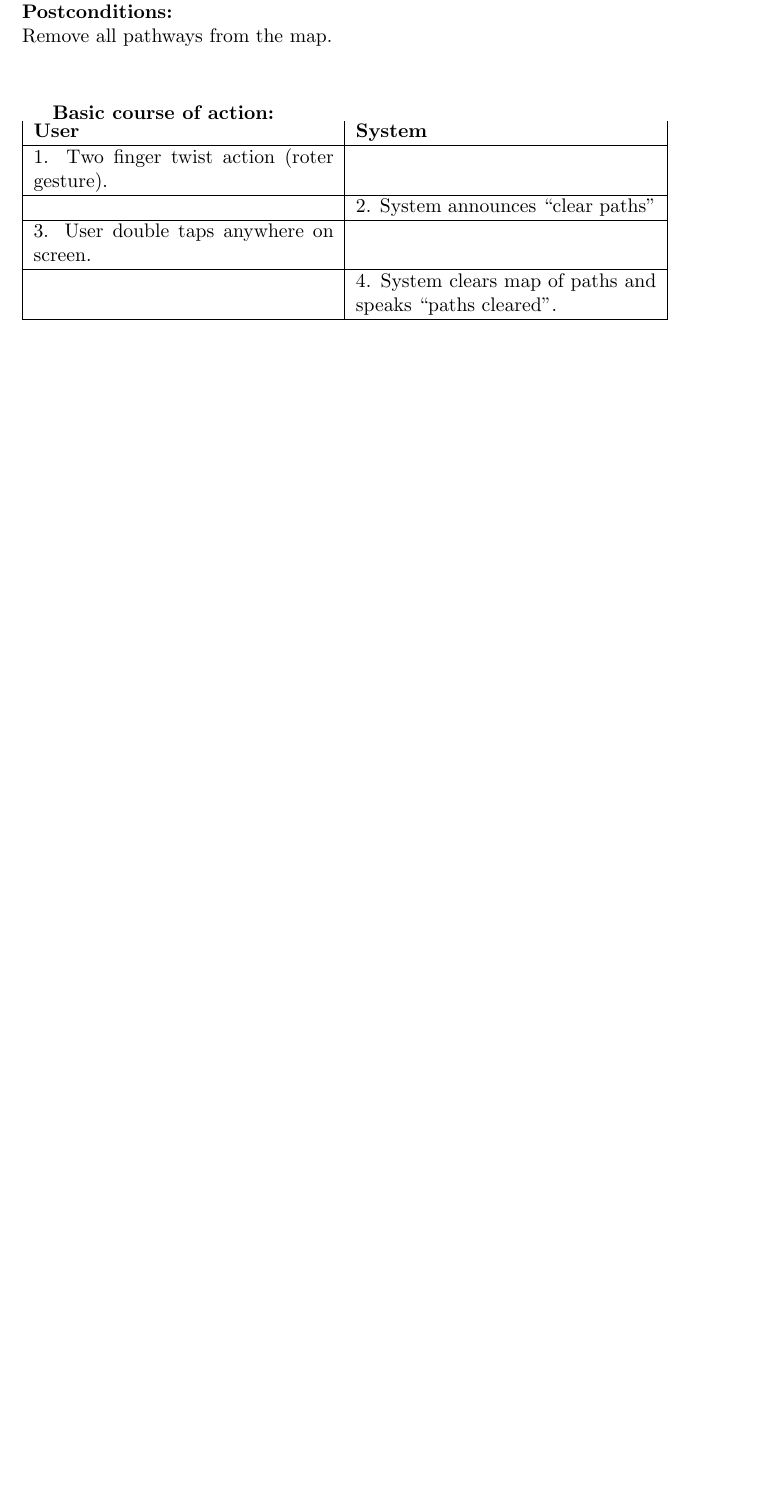
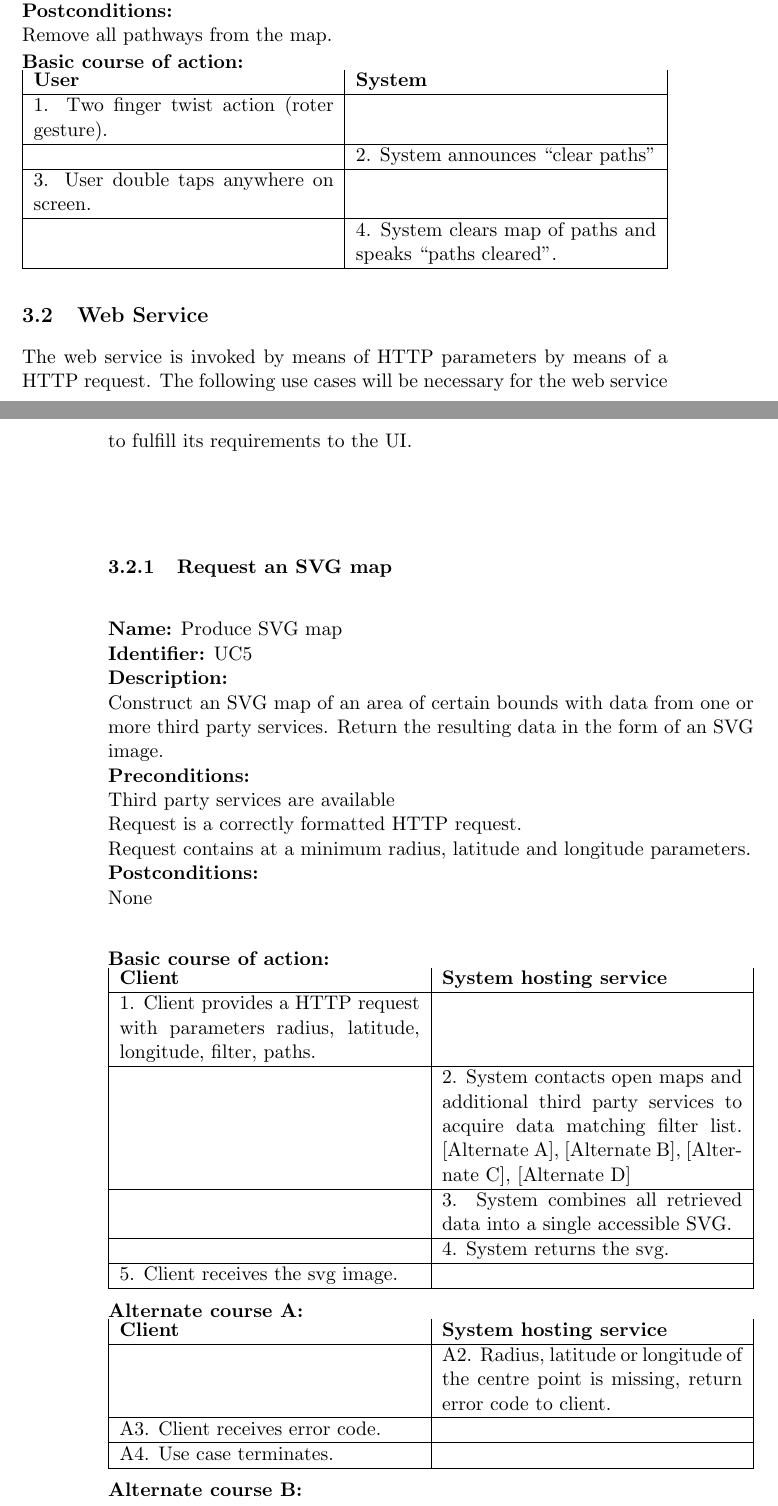
Before and after one commit to danieldalton10/FIT3144-accessible-maps, a LaTeX paper (report/report.tex): part of page 9 of 10 before the commit and two parts of pages 9 and 10 of 12 after it, the two joined at a grey line, cut so that both start at the same text, the shorter picture padded with empty space. Compiled offline with pdfLaTeX.

Commit message:
Move use cases to requirements. Some formatting improvements. Add ucd for web service.

```diff
--- a/report/report.tex
+++ b/report/report.tex
@@ -400,3 +413,62 @@ Remove all pathways from the map.
   \hline
 \end{tabularx}
 
+\subsection{Web Service}
+
+The web service is invoked by means of HTTP parameters by means of a
+HTTP request. The following use cases will be necessary for the web
+service to fulfill its requirements to the UI.
+
+\subsubsection{Request an SVG map}
+\noindent
+\textbf{Name:} Produce SVG map\\
+\textbf{Identifier:} UC5\\
+\textbf{Description:}\\
+Construct an SVG map of an area of certain bounds with data from one or
+more third party services. Return the resulting data in the form of an
+SVG image.\\
+\textbf{Preconditions:}\\
+Third party services are available\\
+Request is a correctly formatted HTTP request.\\
+Request contains at a minimum radius, latitude and longitude parameters.\\
+\textbf{Postconditions:}\\
+None\\
+
+\noindent
+\textbf{Basic course of action:}\\
+\begin{tabularx}{\textwidth}{ |X|X| }
+  \textbf{Client} & \textbf{System hosting service}\\
+  \hline
+  1. Client provides a HTTP request with parameters radius, latitude, longitude,
+  filter, paths. & \\
+  \hline
+  & 2. System contacts open maps and additional third party services to acquire data matching
+  filter list. [Alternate A], [Alternate B], [Alternate C], [Alternate D]\\
+  \hline
+  & 3. System combines all retrieved data into a single accessible
+  SVG.\\
+  \hline
+  & 4. System returns the svg.\\
+  \hline
+  5. Client receives the svg image. & \\
+  \hline
+\end{tabularx}
+
+\noindent
+\textbf{Alternate course A:}\\
+\begin{tabularx}{\textwidth}{ |X|X| }
+  \textbf{Client} & \textbf{System hosting service}\\
+  \hline
+  & A2. Radius, latitude or longitude of the centre point is missing, return
+  error code to client.\\
+  \hline
+  A3. Client receives error code. & \\
+  \hline
+  A4. Use case terminates. & \\
+  \hline
+\end{tabularx}
+
+\noindent
+\textbf{Alternate course B:}\\
+\begin{tabularx}{\textwidth}{ |X|X| }
+  \textbf{Client} & \textbf{System hosting service}\\
@@ -402,0 +479,10 @@ Remove all pathways from the map.
+  A3. Client receives error code that external services are down. & \\
+  \hline
+  A4. Use case terminates. & \\
+  \hline
+\end{tabularx}
+
+\noindent
+\textbf{Alternate course C:}\\
+\begin{tabularx}{\textwidth}{ |X|X| }
+  \textbf{Client} & \textbf{System hosting service}\\
@@ -402,0 +505 @@ Remove all pathways from the map.
+  \textbf{Client} & \textbf{System hosting service}\\
```
Also changed, not shown: report/report.tex (57 more changed lines).
